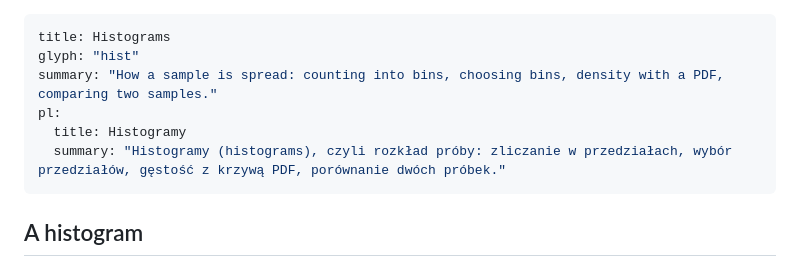
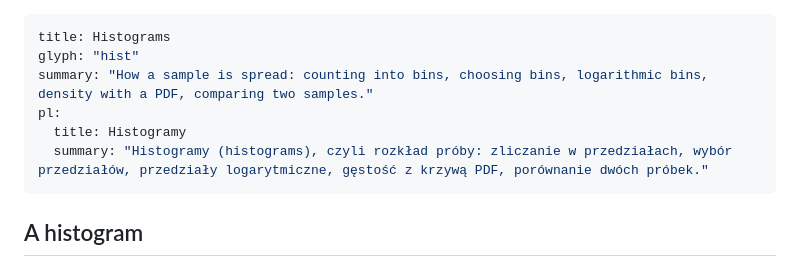
Before and after one commit to brokenpumpernickel/python-cheat-sheet, a Markdown page: content/matplotlib/histograms.md, the part around one of its changes. GitHub-like rendering.

```diff
--- a/content/matplotlib/histograms.md
+++ b/content/matplotlib/histograms.md
@@ -1,10 +1,10 @@
 ---
 title: Histograms
 glyph: "hist"
-summary: "How a sample is spread: counting into bins, choosing bins, density with a PDF, comparing two samples."
+summary: "How a sample is spread: counting into bins, choosing bins, logarithmic bins, density with a PDF, comparing two samples."
 pl:
   title: Histogramy
-  summary: "Histogramy (histograms), czyli rozkład próby: zliczanie w przedziałach, wybór przedziałów, gęstość z krzywą PDF, porównanie dwóch próbek."
+  summary: "Histogramy (histograms), czyli rozkład próby: zliczanie w przedziałach, wybór przedziałów, przedziały logarytmiczne, gęstość z krzywą PDF, porównanie dwóch próbek."
 ---
 
 ## A histogram
```
Also changed, not shown: other parts of content/matplotlib/histograms.md (+57 -0 lines).
